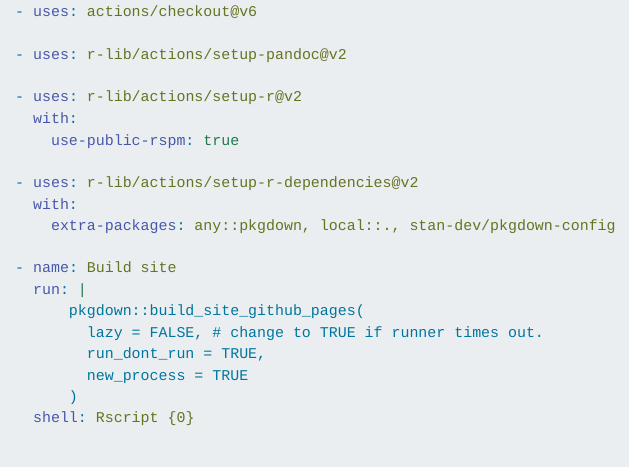
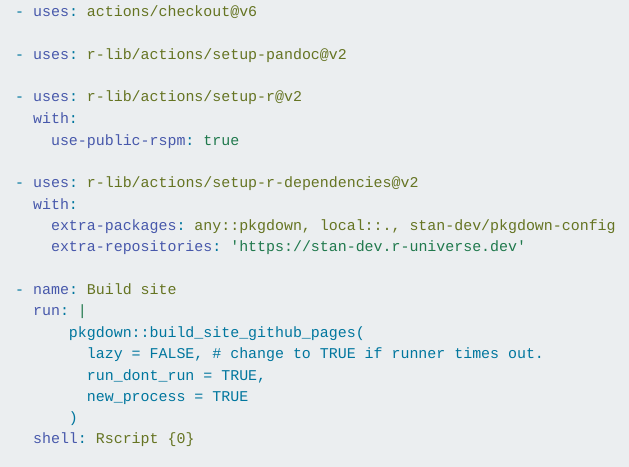
Before and after one commit to stan-dev/pkgdown-config, a Quarto document (vignettes/GitHub Action.qmd): the page in a window 1100 px wide, from 670 px down. Rendered offline with R 4.5, knitr and Pandoc in place of Quarto, with nearby package versions.

Commit message:
Added R Stan universe to GHA

```diff
--- a/.github/workflows/pkgdown.yaml
+++ b/.github/workflows/pkgdown.yaml
@@ -36,6 +36,7 @@ jobs:
         with:
           extra-packages: any::pkgdown, local::.
           needs: website
+          extra-repositories: 'https://stan-dev.r-universe.dev'
 
       - name: Build site
         run: pkgdown::build_site_github_pages(clean = FALSE, new_process = TRUE, install = FALSE)
--- a/vignettes/GitHub Action.qmd
+++ b/vignettes/GitHub Action.qmd
@@ -50,6 +50,7 @@ jobs:
       - uses: r-lib/actions/setup-r-dependencies@v2
         with:
           extra-packages: any::pkgdown, local::., stan-dev/pkgdown-config
+          extra-repositories: 'https://stan-dev.r-universe.dev'
 
       - name: Build site
         run: |
```
